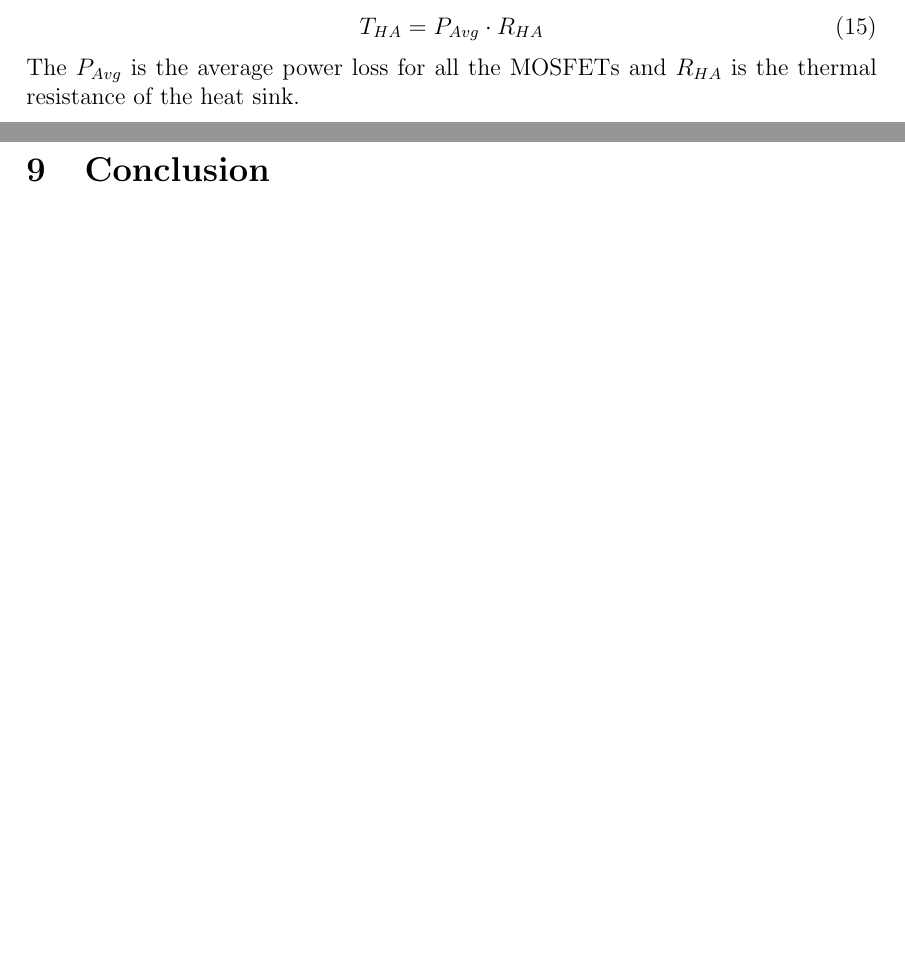
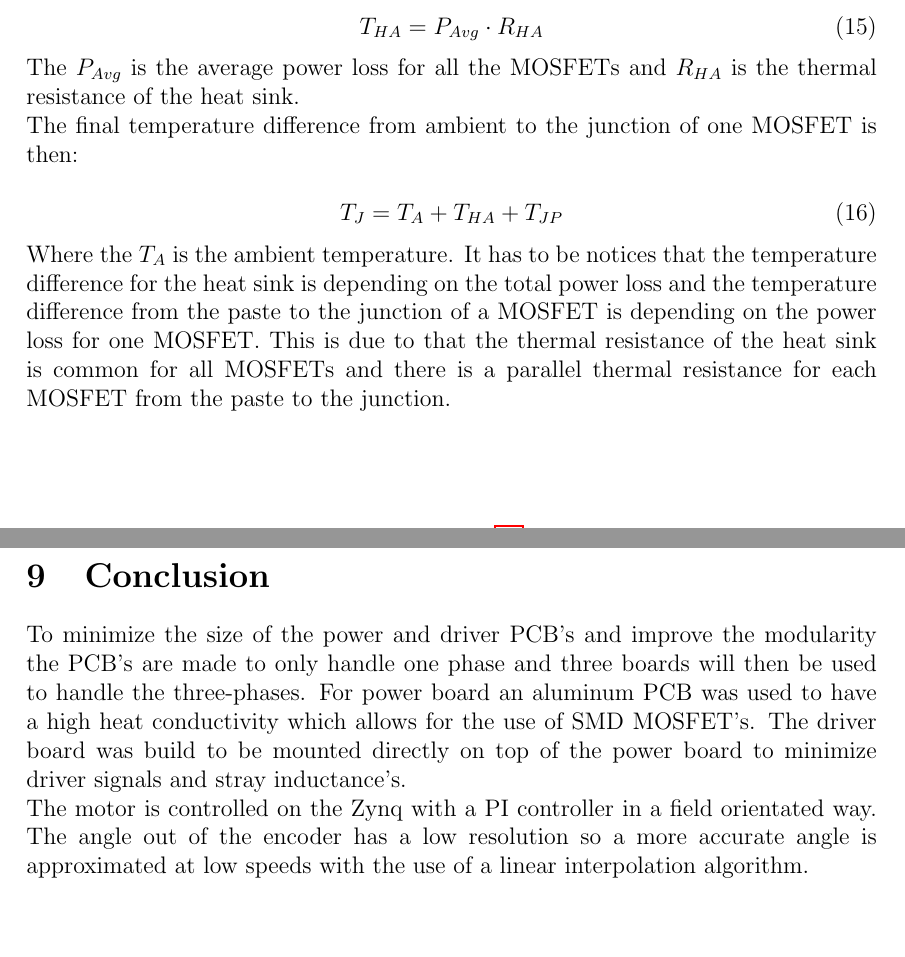
Before and after one commit to jaoff15/Inverter-Project-Report, a LaTeX document (main.tex, which reads sections/general/conclusion.tex, sections/hardware/powerboard/Power_Board.tex): two parts of pages 17 and 55 of 63, joined at a grey line, cut so that both start at the same text, the shorter picture padded with empty space. Compiled offline with pdfLaTeX.

Commit message:
Updates from Overleaf

```diff
--- a/sections/general/conclusion.tex
+++ b/sections/general/conclusion.tex
@@ -1,15 +1,9 @@
 \section{Conclusion}
 \label{sec:conclusion}
-% \begin{itemize}
-% \item We need to comment on the inverter
-%     \begin{itemize}
-%         \item Inverter
-%         \item Driver
-%         \item Contruction
-%         \item does it live up to the requirements
-%     \end{itemize}
-% \item Explaination of how the control circuit, is the correct version of the motor model with correct values for the controllers.
-% \item comment on the programming
-% Explain how the different parts of the "program" can be used in conjunction with the inverter, in order to get the motor running.
 
-% \end{itemize}
+
+To minimize the size of the power and driver PCB's and improve the modularity the PCB's are made to only handle one phase and three boards will then be used to handle the three-phases.
+For power board an aluminum PCB was used to have a high heat conductivity which allows for the use of SMD MOSFET's. The driver board was build to be mounted directly on top of the power board to minimize driver signals and stray inductance's.
+
+The motor is controlled on the Zynq with a PI controller in a field orientated way.
+The angle out of the encoder has a low resolution so a more accurate angle is approximated at low speeds with the use of a linear interpolation algorithm.
--- a/sections/hardware/powerboard/Power_Board.tex
+++ b/sections/hardware/powerboard/Power_Board.tex
@@ -219,3 +219,12 @@ From this the temperature difference over the heat sink is calculated, with equa
     \end{equation}
 
 The $P_{Avg}$ is the average power loss for all the MOSFETs and $R_{HA}$ is the thermal resistance of the heat sink.
+
+The final temperature difference from ambient to the junction of one MOSFET is then:
+
+    \begin{equation}
+        T_{J} = T_A + T_{HA} + T_{JP}
+        \label{Theatsink}
+    \end{equation}
+
+Where the $T_A$ is the ambient temperature. It has to be notices that the temperature difference for the heat sink is depending on the total power loss and the temperature difference from the paste to the junction of a MOSFET is depending on the power loss for one MOSFET. This is due to that the thermal resistance of the heat sink is common for all MOSFETs and there is a parallel thermal resistance for each MOSFET from the paste to the junction.
```
Also changed, not shown: sections/general/discussion.tex (+2 -2 lines).
